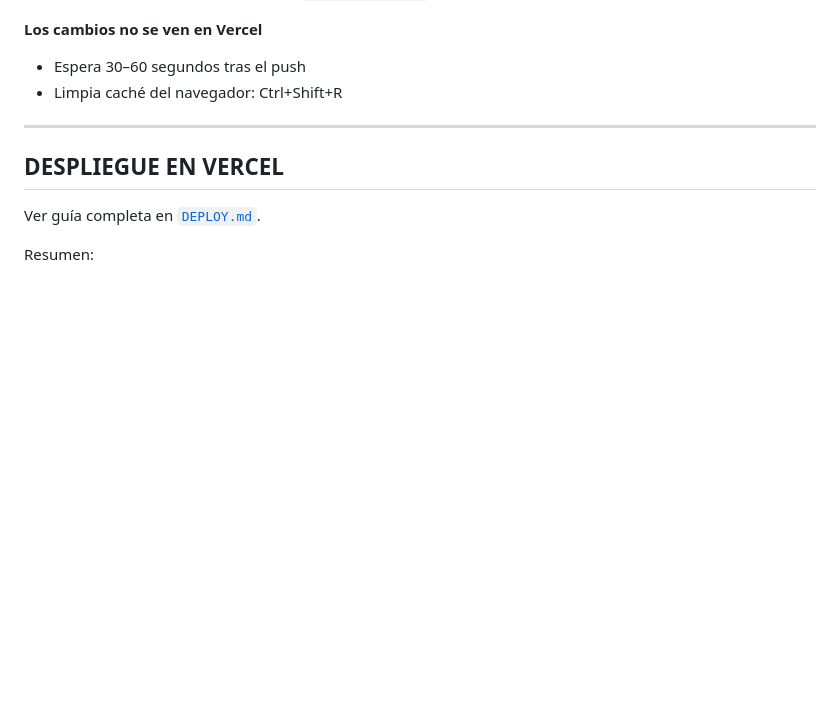
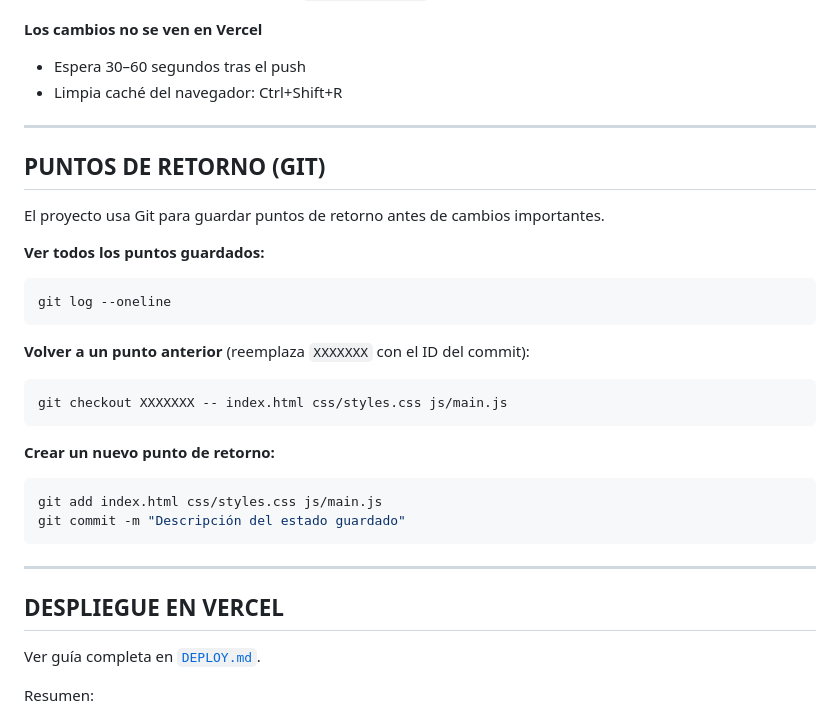
Before and after one commit to nicolai-store/nicolai-webstore, a Markdown page: README.md, the part around one of its changes. Rendered like a GitHub page; blank space fills up the shorter version.

````diff
--- a/README.md
+++ b/README.md
@@ -253,6 +285,28 @@ El sitio ya incluye:
 
 ---
 
+## PUNTOS DE RETORNO (GIT)
+
+El proyecto usa Git para guardar puntos de retorno antes de cambios importantes.
+
+**Ver todos los puntos guardados:**
+```bash
+git log --oneline
+```
+
+**Volver a un punto anterior** (reemplaza `XXXXXXX` con el ID del commit):
+```bash
+git checkout XXXXXXX -- index.html css/styles.css js/main.js
+```
+
+**Crear un nuevo punto de retorno:**
+```bash
+git add index.html css/styles.css js/main.js
+git commit -m "Descripción del estado guardado"
+```
+
+---
+
 ## DESPLIEGUE EN VERCEL
 
 Ver guía completa en [`DEPLOY.md`](DEPLOY.md).
````
Also changed, not shown: other parts of README.md (+34 -2 lines).
